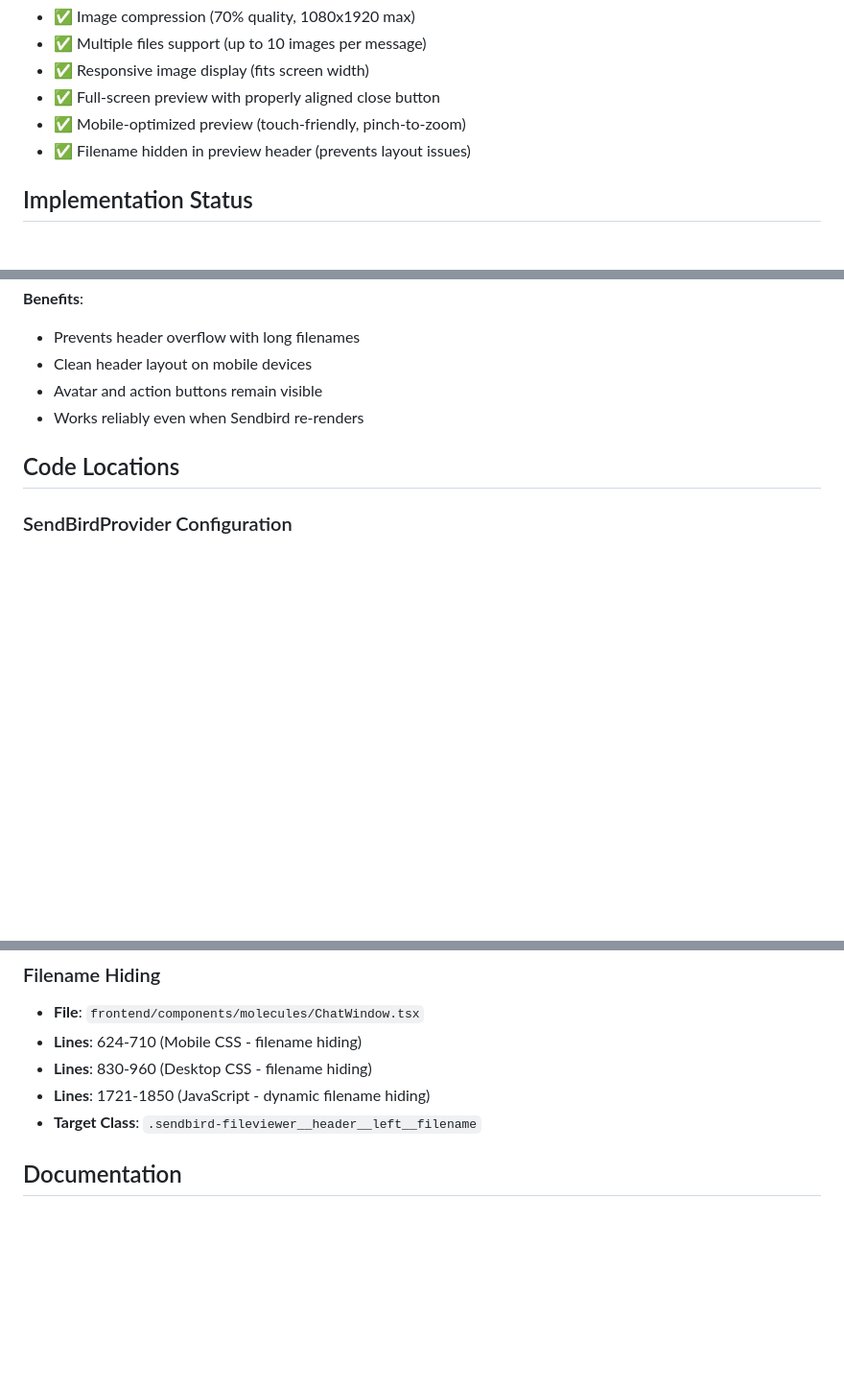
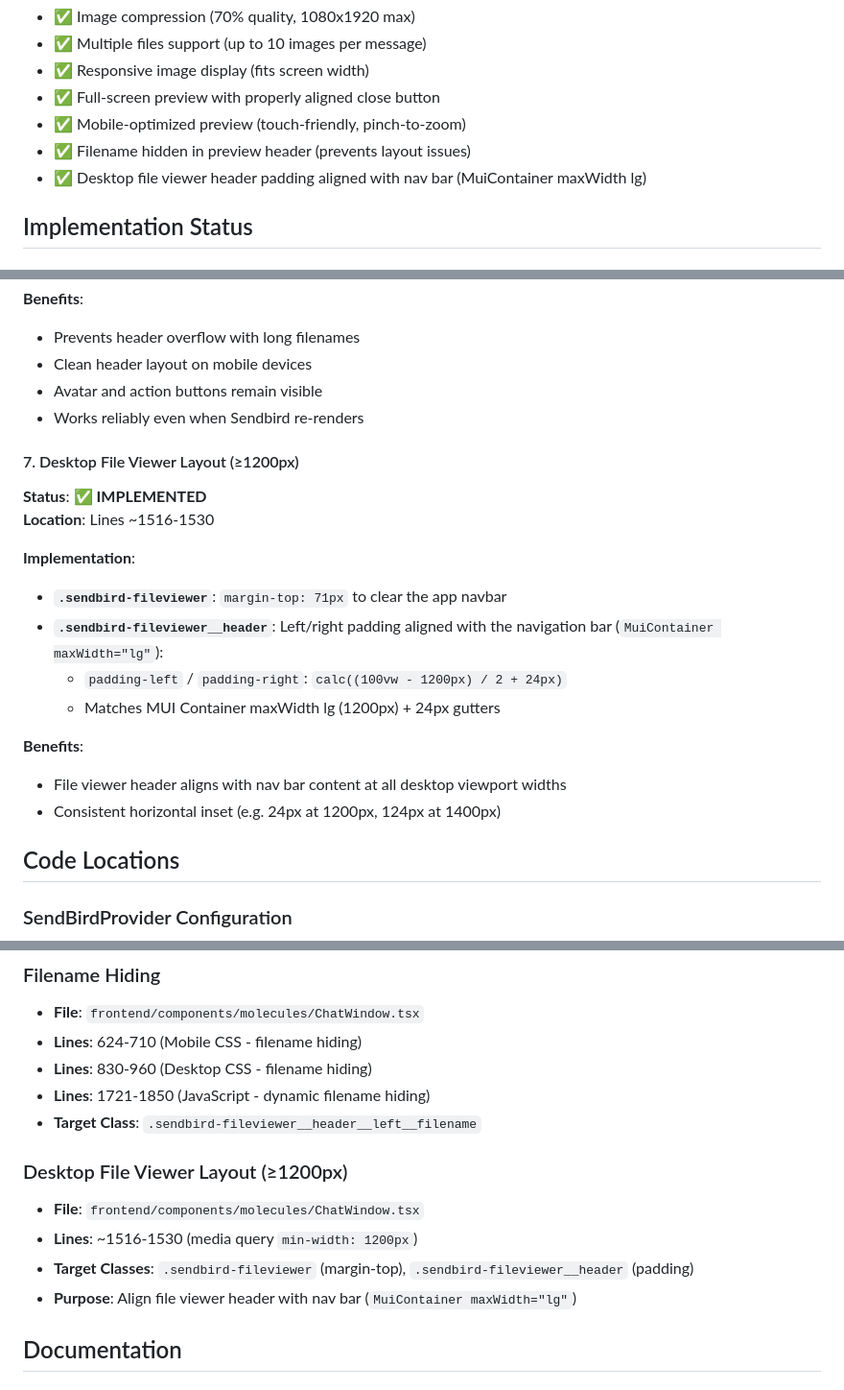
Before and after one commit to ialexies/mm-workspace, a Markdown page: docs/SENDBIRD_IMAGE_ATTACHMENTS_SUMMARY.md, 3 parts joined by grey strips. Shown at 96% size. Rendered like a GitHub page; blank space fills up the shorter version.

Commit message:
Update MY_CHATS_COMPREHENSIVE_DOCUMENTATION, SENDBIRD_IMAGE_ATTACHMENTS_SUMMARY, and SENDBIRD_INTEGRATION to include enhancements for the desktop file viewer layout. Document header padding alignment with the navigation bar and top margin adjustments for improved layout consistency across desktop viewports.

```diff
--- a/docs/SENDBIRD_IMAGE_ATTACHMENTS_SUMMARY.md
+++ b/docs/SENDBIRD_IMAGE_ATTACHMENTS_SUMMARY.md
@@ -14,6 +14,7 @@ This document provides a high-level summary of the image attachment implementati
 - ✅ Full-screen preview with properly aligned close button
 - ✅ Mobile-optimized preview (touch-friendly, pinch-to-zoom)
 - ✅ Filename hidden in preview header (prevents layout issues)
+- ✅ Desktop file viewer header padding aligned with nav bar (MuiContainer maxWidth lg)
 
 ## Implementation Status
 
@@ -99,6 +100,20 @@ isMultipleFilesMessageEnabled={true}
 - Avatar and action buttons remain visible
 - Works reliably even when Sendbird re-renders
 
+#### 7. Desktop File Viewer Layout (≥1200px)
+**Status**: ✅ **IMPLEMENTED**
+**Location**: Lines ~1516-1530
+
+**Implementation**:
+- **`.sendbird-fileviewer`**: `margin-top: 71px` to clear the app navbar
+- **`.sendbird-fileviewer__header`**: Left/right padding aligned with the navigation bar (`MuiContainer maxWidth="lg"`):
+  - `padding-left` / `padding-right`: `calc((100vw - 1200px) / 2 + 24px)`
+  - Matches MUI Container maxWidth lg (1200px) + 24px gutters
+
+**Benefits**:
+- File viewer header aligns with nav bar content at all desktop viewport widths
+- Consistent horizontal inset (e.g. 24px at 1200px, 124px at 1400px)
+
 ## Code Locations
 
 ### SendBirdProvider Configuration
@@ -125,6 +140,12 @@ isMultipleFilesMessageEnabled={true}
 - **Lines**: 830-960 (Desktop CSS - filename hiding)
 - **Lines**: 1721-1850 (JavaScript - dynamic filename hiding)
 - **Target Class**: `.sendbird-fileviewer__header__left__filename`
+
+### Desktop File Viewer Layout (≥1200px)
+- **File**: `frontend/components/molecules/ChatWindow.tsx`
+- **Lines**: ~1516-1530 (media query `min-width: 1200px`)
+- **Target Classes**: `.sendbird-fileviewer` (margin-top), `.sendbird-fileviewer__header` (padding)
+- **Purpose**: Align file viewer header with nav bar (`MuiContainer maxWidth="lg"`)
 
 ## Documentation
 
```
Also changed, not shown: docs/MY_CHATS_COMPREHENSIVE_DOCUMENTATION.md (+1 -0 lines), docs/SENDBIRD_INTEGRATION.md (+7 -0 lines).
